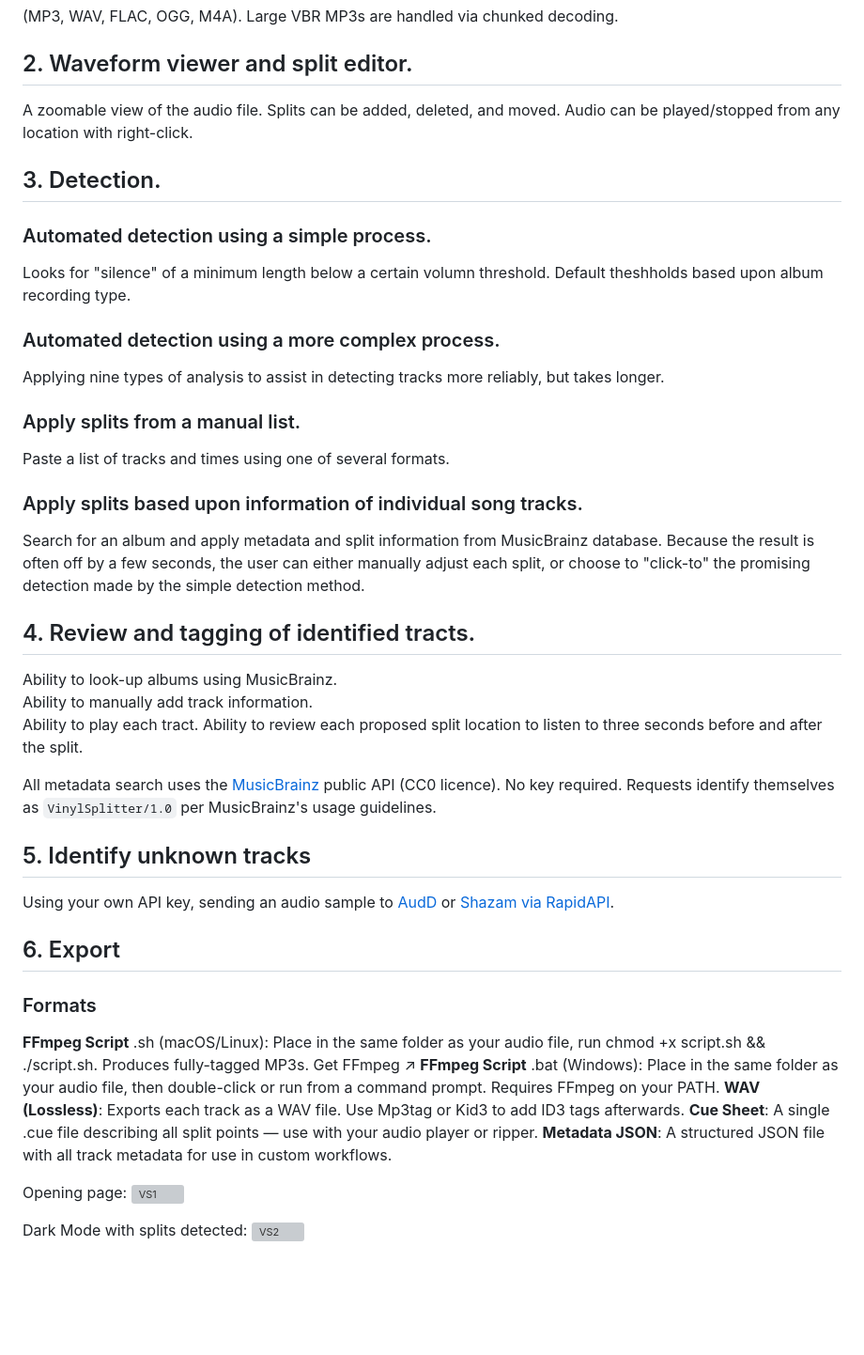
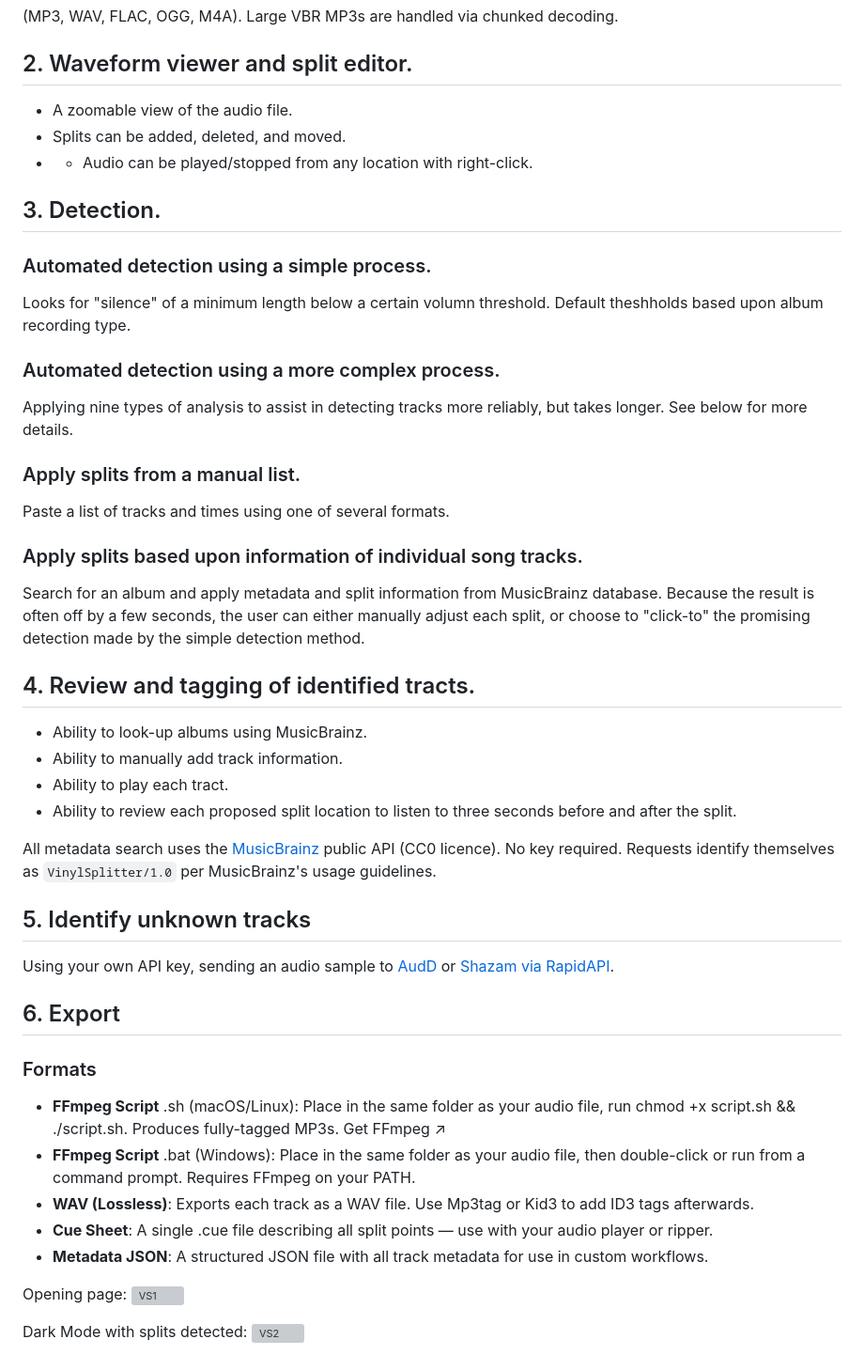
Before and after one commit to thatmarkmeyer/Audio-File-Splitter, a Markdown page: README.md, the part around one of its changes. Shown at 94% size. GitHub-like rendering; blank space fills up the shorter version; grey boxes are pictures that could not be loaded.

```diff
--- a/README.md
+++ b/README.md
@@ -13,23 +13,25 @@ Optional song recognition requires third-party connection.
 (MP3, WAV, FLAC, OGG, M4A). Large VBR MP3s are handled via chunked decoding.
 
 ## 2. Waveform viewer and split editor.
-A zoomable view of the audio file.  Splits can be added, deleted, and moved.  Audio can be played/stopped from any location with right-click.
+- A zoomable view of the audio file.
+- Splits can be added, deleted, and moved.
+- - Audio can be played/stopped from any location with right-click.
 
 ## 3. Detection.
 ### Automated detection using a simple process.
 Looks for "silence" of a minimum length below a certain volumn threshold.  Default theshholds based upon album recording type.
 ### Automated detection using a more complex process.
-Applying nine types of analysis to assist in detecting tracks more reliably, but takes longer.
+Applying nine types of analysis to assist in detecting tracks more reliably, but takes longer.  See below for more details.
 ### Apply splits from a manual list.
 Paste a list of tracks and times using one of several formats.
 ### Apply splits based upon information of individual song tracks.
 Search for an album and apply metadata and split information from MusicBrainz database.  Because the result is often off by a few seconds, the user can either manually adjust each split, or choose to "click-to" the promising detection made by the simple detection method.
 
 ## 4. Review and tagging of identified tracts.
-Ability to look-up albums using MusicBrainz.
-Ability to manually add track information.
-Ability to play each tract.
-Ability to review each proposed split location to listen to three seconds before and after the split.
+- Ability to look-up albums using MusicBrainz.
+- Ability to manually add track information.
+- Ability to play each tract.
+- Ability to review each proposed split location to listen to three seconds before and after the split.
 
 All metadata search uses the [MusicBrainz](https://musicbrainz.org) public API (CC0 licence). No key required. Requests identify themselves as `VinylSplitter/1.0` per MusicBrainz's usage guidelines.
 
@@ -38,11 +40,11 @@ Using your own API key, sending an audio sample to [AudD](https://audd.io) or [S
 
 ## 6. Export
 ### Formats
-**FFmpeg Script** .sh (macOS/Linux): Place in the same folder as your audio file, run chmod +x script.sh && ./script.sh. Produces fully-tagged MP3s. Get FFmpeg ↗
-**FFmpeg Script** .bat (Windows): Place in the same folder as your audio file, then double-click or run from a command prompt. Requires FFmpeg on your PATH.
-**WAV (Lossless)**: Exports each track as a WAV file. Use Mp3tag or Kid3 to add ID3 tags afterwards.
-**Cue Sheet**: A single .cue file describing all split points — use with your audio player or ripper.
-**Metadata JSON**: A structured JSON file with all track metadata for use in custom workflows.
+- **FFmpeg Script** .sh (macOS/Linux): Place in the same folder as your audio file, run chmod +x script.sh && ./script.sh. Produces fully-tagged MP3s. Get FFmpeg ↗
+- **FFmpeg Script** .bat (Windows): Place in the same folder as your audio file, then double-click or run from a command prompt. Requires FFmpeg on your PATH.
+- **WAV (Lossless)**: Exports each track as a WAV file. Use Mp3tag or Kid3 to add ID3 tags afterwards.
+- **Cue Sheet**: A single .cue file describing all split points — use with your audio player or ripper.
+- **Metadata JSON**: A structured JSON file with all track metadata for use in custom workflows.
 
 Opening page:
 <img width="825" height="1046" alt="VS1" src="https://github.com/user-attachments/assets/b1f9ca54-a0da-4f3d-8890-ca3682e4a1fc" />
```
Also changed, not shown: other parts of README.md (+15 -0 lines).
